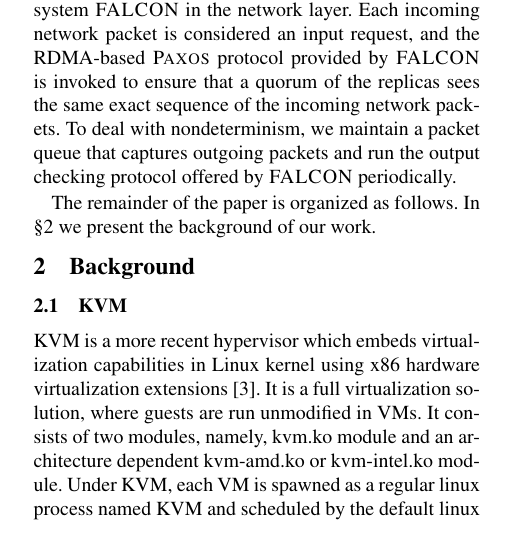
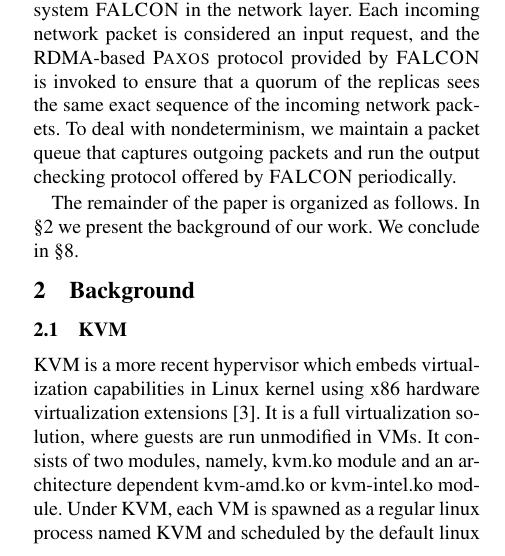
Before and after one commit to yining0417/CloudCom, a LaTeX paper (paper.tex, which reads intro.tex): part of one column of page 1 of 3, cut so that both start at the same text. Compiled offline with pdfLaTeX; a LaTeX package or settings file that is missing is left out.

Commit message:
Update intro.tex

```diff
--- a/intro.tex
+++ b/intro.tex
@@ -43,4 +43,4 @@ deal with nondeterminism, we maintain a packet queue that captures outgoing pack
 checking protocol offered by \smrsystem periodically.
 
 The remainder of the paper is organized as follows. In \S\ref{sec:background} we present the background
-of our work.
+of our work. We conclude in \S\ref{sec:conclusion}.
```
